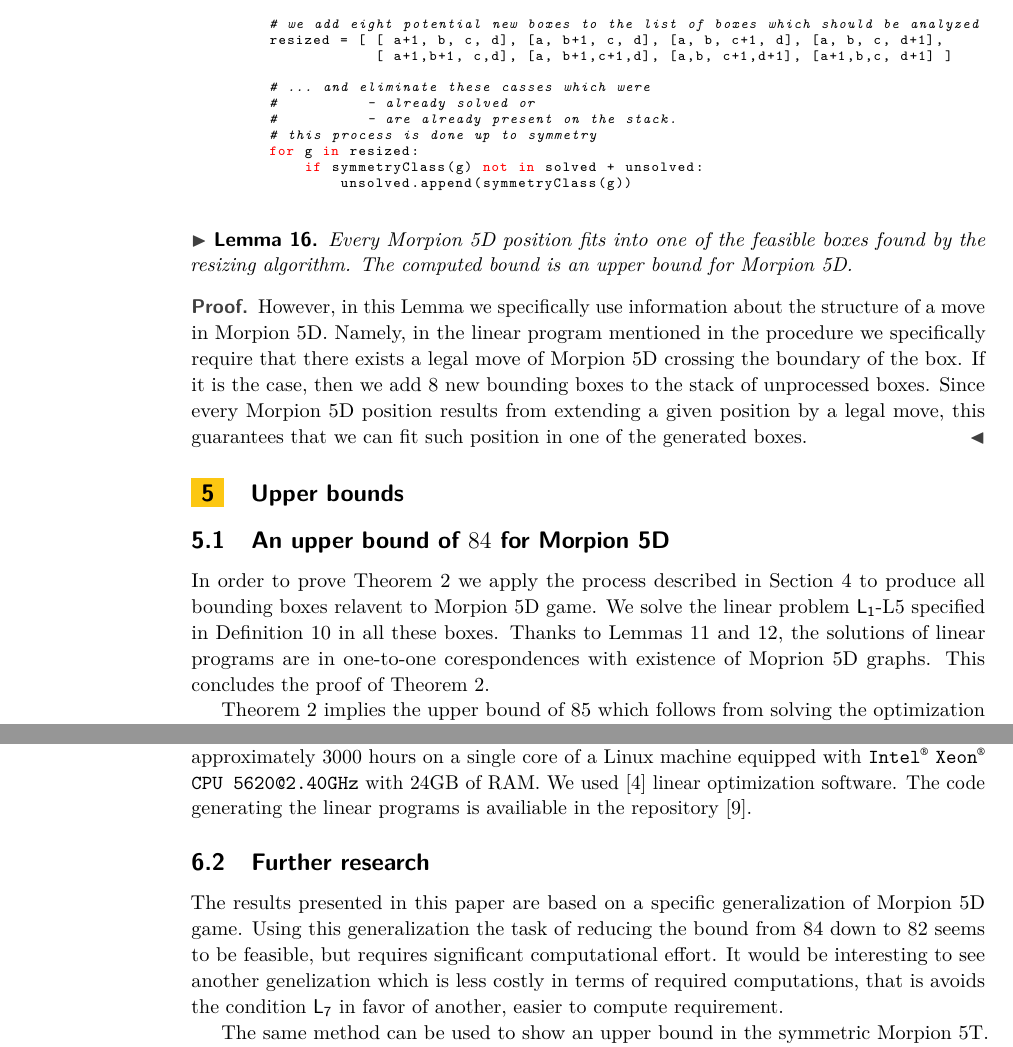
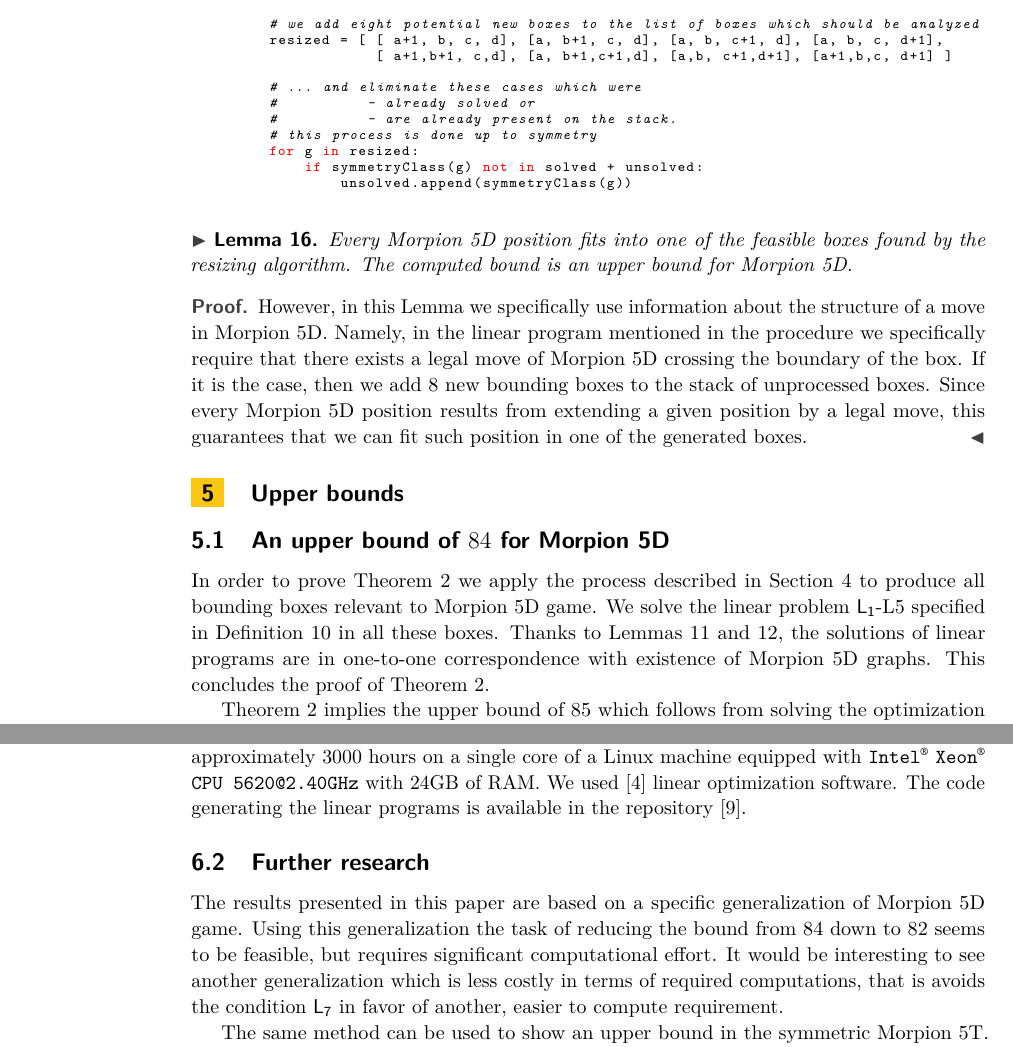
Before and after one commit to anagorko/morpion-lpp, a LaTeX paper (5dpaper/morpion5d.tex, which reads 5dpaper/final.tex, 5dpaper/gemmating.tex, 5dpaper/upper_bounds.tex): two parts of pages 12 and 14 of 14, joined at a grey line, cut so that both start at the same text. Compiled offline with pdfLaTeX.

Commit message:
Typos in 3 files

```diff
--- a/5dpaper/final.tex
+++ b/5dpaper/final.tex
@@ -3,12 +3,12 @@
 \subsection{Computations}
 The total time to solve all involved linear problems appearing in Table \ref{tbl:boundingboxes} amounted to approximately 3000 hours on a single core of a
 Linux machine equipped with {\tt Intel\textsuperscript{\textregistered}} {\tt Xeon\textsuperscript{\textregistered}} {\tt CPU 5620@2.40GHz} with 24GB of RAM.
-We used \cite{gurobi} linear optimization software. The code generating the linear programs is availiable in the repository \cite{thewebpage}.
+We used \cite{gurobi} linear optimization software. The code generating the linear programs is available in the repository \cite{thewebpage}.
 
 \subsection{Further research}
 The results presented in this paper are based on a specific generalization of Morpion 5D game. Using this generalization the
 task of reducing the bound from $84$ down to $82$ seems to be feasible, but requires significant computational effort. It would be interesting
-to see another genelization which is less costly in terms of required computations, that is avoids the condition \L{7} in favor of another, easier to compute
+to see another generalization which is less costly in terms of required computations, that is avoids the condition \L{7} in favor of another, easier to compute
 requirement.
 
 The same method can be used to show an upper bound in the symmetric Morpion 5T. The method used in \cite{ijcai} leads to the bound of $485$ in arbitrary Morpion 5T game.
--- a/5dpaper/gemmating.tex
+++ b/5dpaper/gemmating.tex
@@ -110,7 +110,7 @@ while unsolved:
         resized = [ [ a+1, b, c, d], [a, b+1, c, d], [a, b, c+1, d], [a, b, c, d+1],
                     [ a+1,b+1, c,d], [a, b+1,c+1,d], [a,b, c+1,d+1], [a+1,b,c, d+1] ]
 
-        # ... and eliminate these casses which were
+        # ... and eliminate these cases which were
         #          - already solved or
         #          - are already present on the stack.
         # this process is done up to symmetry
--- a/5dpaper/upper_bounds.tex
+++ b/5dpaper/upper_bounds.tex
@@ -10,10 +10,10 @@
 % \begin{proof}
 % We use Lemma about resizing and then Lemma about coding as linear programs.
 % \end{proof}
-In order to prove Theorem \ref{thm:boxes} we apply the process described in Section \ref{sec:gemmating} to produce all bounding boxes relavent
+In order to prove Theorem \ref{thm:boxes} we apply the process described in Section \ref{sec:gemmating} to produce all bounding boxes relevant
 to Morpion 5D game. We solve the linear problem \L{1}-L{5} specified in Definition \ref{def:mip} in all these boxes. Thanks to
-Lemmas \ref{lem:solutions} and \ref{lem:graphs}, the solutions of linear programs are in one-to-one corespondences with existence of
-Moprion 5D graphs. This concludes the proof of Theorem \ref{thm:boxes}.
+Lemmas \ref{lem:solutions} and \ref{lem:graphs}, the solutions of linear programs are in one-to-one correspondence with existence of
+Morpion 5D graphs. This concludes the proof of Theorem \ref{thm:boxes}.
 
 
 Theorem \ref{thm:boxes} implies the upper bound of $85$ which follows from solving the optimization
```
Also changed, not shown: 5dpaper/upper_bounds.tex (2 more changed lines).
